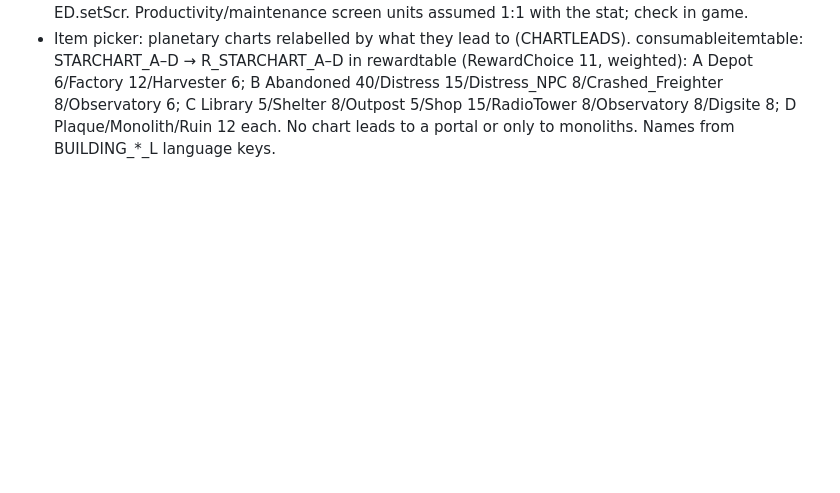
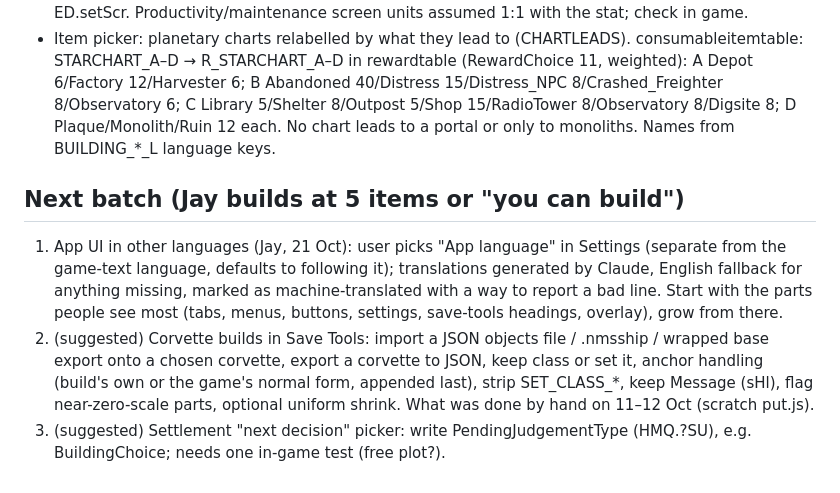
Before and after one commit to PhenixHQ/No-Mans-Sky-Save-Tracker, a Markdown page: source/NOTES-FOR-CLAUDE.md, the part around the change. Rendered like a GitHub page; blank space fills up the shorter version.

Commit message:
Notes: next batch list
Co-Authored-By: Claude Opus 5.5 <noreply@anthropic.com>
Claude-Session: https://claude.ai/code/session_01PKmNcz9kNKhEg6X9KkJaQ4

```diff
--- a/source/NOTES-FOR-CLAUDE.md
+++ b/source/NOTES-FOR-CLAUDE.md
@@ -265,3 +265,8 @@ Checked against his install (NMSARC.Precache/globals/MetadataEtc) and the game t
 - Settlements: Stats card renamed "Stat adjustments" with a note and per-stat caps (SSTATHINT). Checked against Jay's in-game screen: save Stats are only the decision/event amounts; the game adds building contributions (GcSettlementBuildingContribution ranges per class) and perks, then clamps with StatsMinValues @0xB3F0 (0,−30,0,0,0,0,0,0) / StatsMaxValues @0xB3D0 (175,180,1.5M,1M,100,10M,1000,1000). Happiness % is of 180, Alert % of 1000 (446 + perks → 46%). Max population 0 in save vs 103 on screen.
 - Settlements: Stat adjustments table now has "On screen" (player types the settlement screen value), "Room" and "Max it" (SLIM: floor/cap, k = game units per screen unit — happiness 1.8, alert 10 — and direction; upkeep and alert go to zero). Screen values remembered per settlement in ED.setScr. Productivity/maintenance screen units assumed 1:1 with the stat; check in game.
 - Item picker: planetary charts relabelled by what they lead to (CHARTLEADS). consumableitemtable: STARCHART_A–D → R_STARCHART_A–D in rewardtable (RewardChoice 11, weighted): A Depot 6/Factory 12/Harvester 6; B Abandoned 40/Distress 15/Distress_NPC 8/Crashed_Freighter 8/Observatory 6; C Library 5/Shelter 8/Outpost 5/Shop 15/RadioTower 8/Observatory 8/Digsite 8; D Plaque/Monolith/Ruin 12 each. No chart leads to a portal or only to monoliths. Names from BUILDING_*_L language keys.
+
+## Next batch (Jay builds at 5 items or "you can build")
+1. App UI in other languages (Jay, 21 Oct): user picks "App language" in Settings (separate from the game-text language, defaults to following it); translations generated by Claude, English fallback for anything missing, marked as machine-translated with a way to report a bad line. Start with the parts people see most (tabs, menus, buttons, settings, save-tools headings, overlay), grow from there.
+2. (suggested) Corvette builds in Save Tools: import a JSON objects file / .nmsship / wrapped base export onto a chosen corvette, export a corvette to JSON, keep class or set it, anchor handling (build's own or the game's normal form, appended last), strip SET_CLASS_*, keep Message (sHl), flag near-zero-scale parts, optional uniform shrink. What was done by hand on 11–12 Oct (scratch put.js).
+3. (suggested) Settlement "next decision" picker: write PendingJudgementType (HMQ.?SU), e.g. BuildingChoice; needs one in-game test (free plot?).
```
